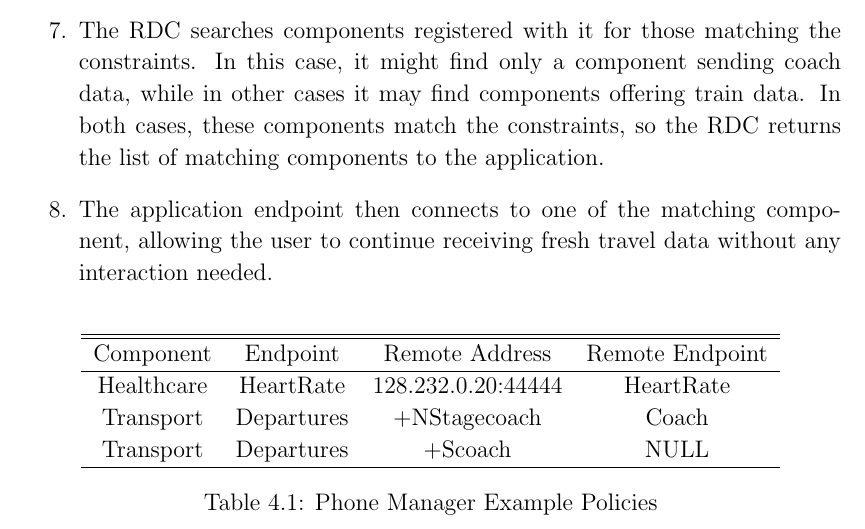
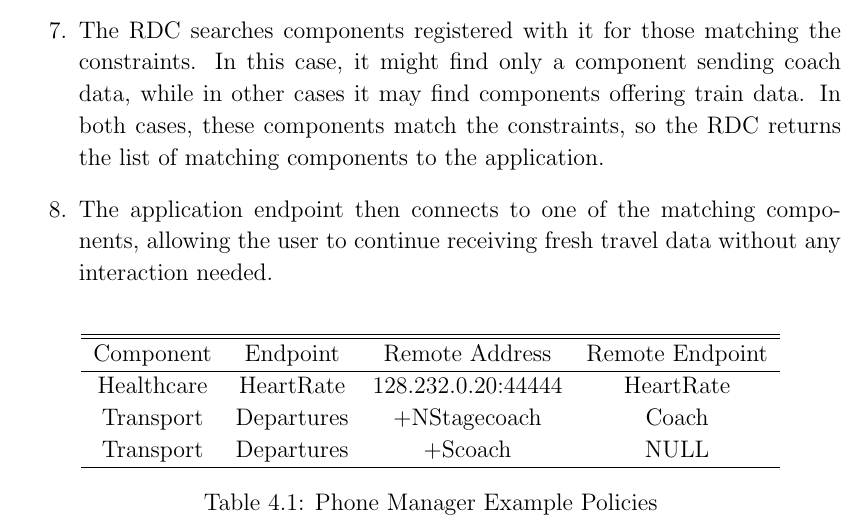
Before and after one commit to tomcsmith1990/sbus-android, a LaTeX thesis (SBUS-Android/diss/diss.tex): part of page 22 of 49, cut so that both start at the same text. Compiled offline with pdfLaTeX.

Commit message:
Diss: fix spelling

```diff
--- a/SBUS-Android/diss/diss.tex
+++ b/SBUS-Android/diss/diss.tex
@@ -456,7 +456,7 @@ Figure \ref{fig:system_overview} shows the interactions that occur within the sy
 
 \item The RDC searches components registered with it for those matching the constraints. In this case, it might find only a component sending coach data, while in other cases it may find components offering train data. In both cases, these components match the constraints, so the RDC returns the list of matching components to the application.
 
-\item The application endpoint then connects to one of the matching component, allowing the user to continue receiving fresh travel data without any interaction needed.
+\item The application endpoint then connects to one of the matching components, allowing the user to continue receiving fresh travel data without any interaction needed.
 
 \end{enumerate}
 
```
